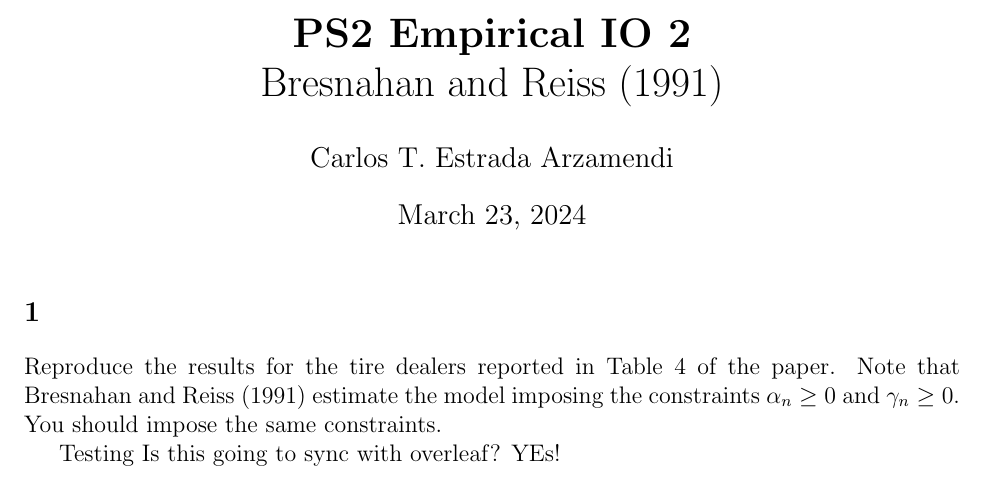
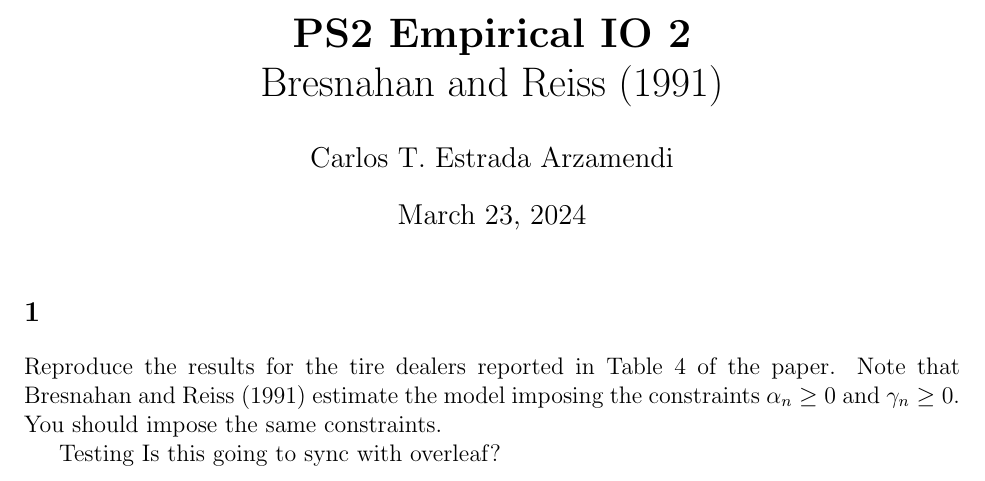
Before and after one commit to cestrarz/IO2-PS2-Bresnahan-Reiss, a LaTeX document (IO2 PS 2 Estrada.tex): part of the page, cut so that both start at the same text. Compiled offline with pdfLaTeX.

Commit message:
commmittttt

```diff
--- a/IO2 PS 2 Estrada.tex
+++ b/IO2 PS 2 Estrada.tex
@@ -27,7 +27,7 @@ Reproduce the results for the tire dealers reported in Table 4 of the paper. Not
 Bresnahan and Reiss (1991) estimate the model imposing the constraints $\alpha_n \geq 0$  and
 $\gamma_n \geq 0$. You should impose the same constraints.
 
-Testing Is this going to sync with overleaf? YEs!
+Testing Is this going to sync with overleaf?
 
 
 \end{document}
```
Also changed, not shown: IO2 PS 2 Estrada.pdf, 1 other file.
